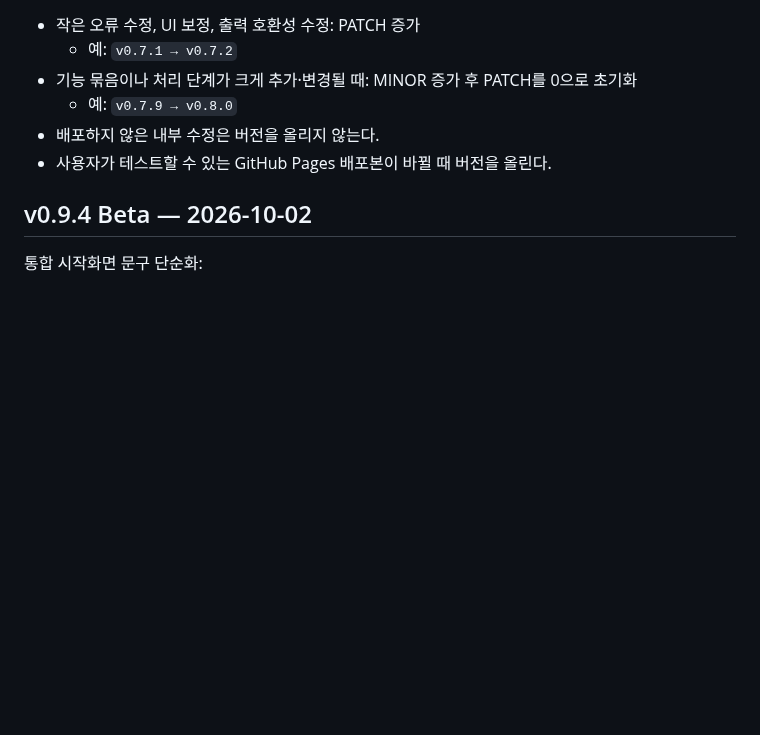
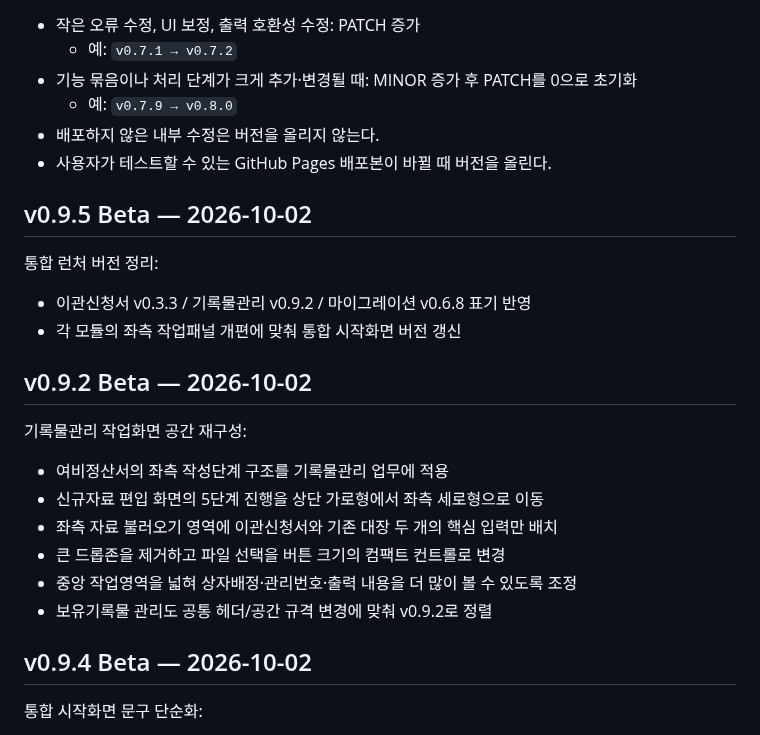
Before and after one commit to kirakein-gif/ddalkkak-records, a Markdown page: docs/management-changelog.md, the part around the change. Rendered like a GitHub page; blank space fills up the shorter version.

Commit message:
docs: add left-rail workspace and portal v0.9.5

```diff
--- a/docs/management-changelog.md
+++ b/docs/management-changelog.md
@@ -10,6 +10,22 @@
   - 예: `v0.7.9 → v0.8.0`
 - 배포하지 않은 내부 수정은 버전을 올리지 않는다.
 - 사용자가 테스트할 수 있는 GitHub Pages 배포본이 바뀔 때 버전을 올린다.
+
+## v0.9.5 Beta — 2026-10-02
+
+통합 런처 버전 정리:
+- 이관신청서 v0.3.3 / 기록물관리 v0.9.2 / 마이그레이션 v0.6.8 표기 반영
+- 각 모듈의 좌측 작업패널 개편에 맞춰 통합 시작화면 버전 갱신
+
+## v0.9.2 Beta — 2026-10-02
+
+기록물관리 작업화면 공간 재구성:
+- 여비정산서의 좌측 작성단계 구조를 기록물관리 업무에 적용
+- 신규자료 편입 화면의 5단계 진행을 상단 가로형에서 좌측 세로형으로 이동
+- 좌측 자료 불러오기 영역에 이관신청서와 기존 대장 두 개의 핵심 입력만 배치
+- 큰 드롭존을 제거하고 파일 선택을 버튼 크기의 컴팩트 컨트롤로 변경
+- 중앙 작업영역을 넓혀 상자배정·관리번호·출력 내용을 더 많이 볼 수 있도록 조정
+- 보유기록물 관리도 공통 헤더/공간 규격 변경에 맞춰 v0.9.2로 정렬
 
 ## v0.9.4 Beta — 2026-10-02
 
```
